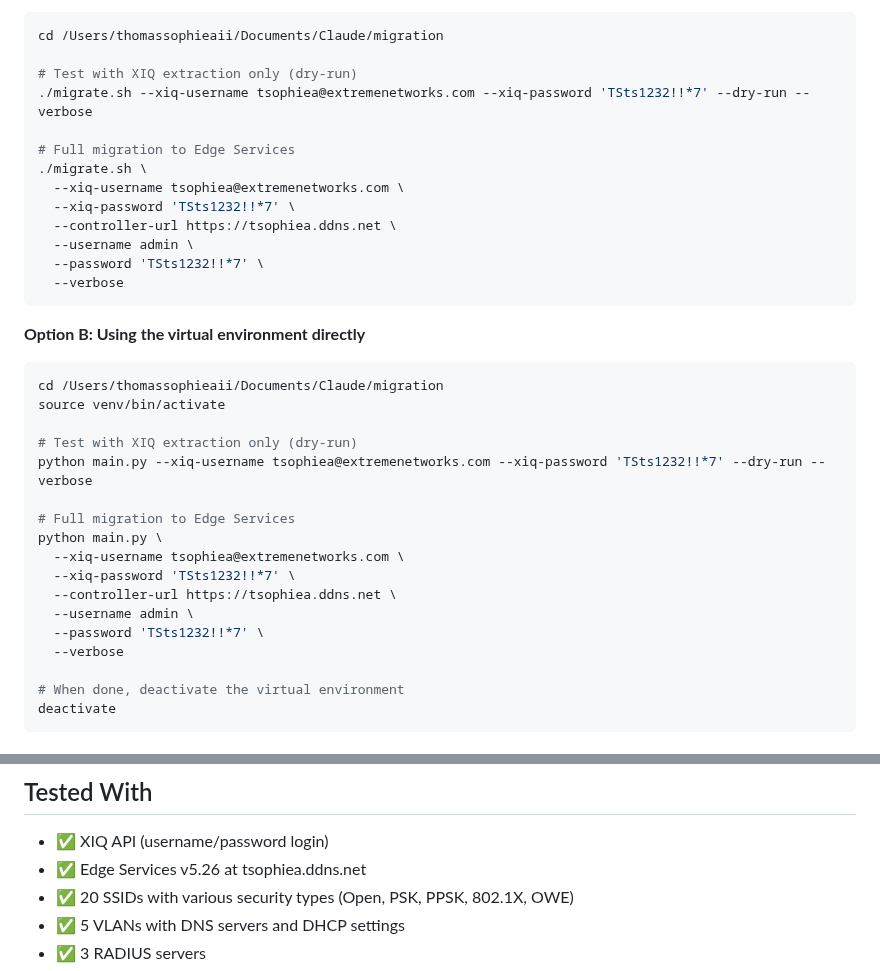
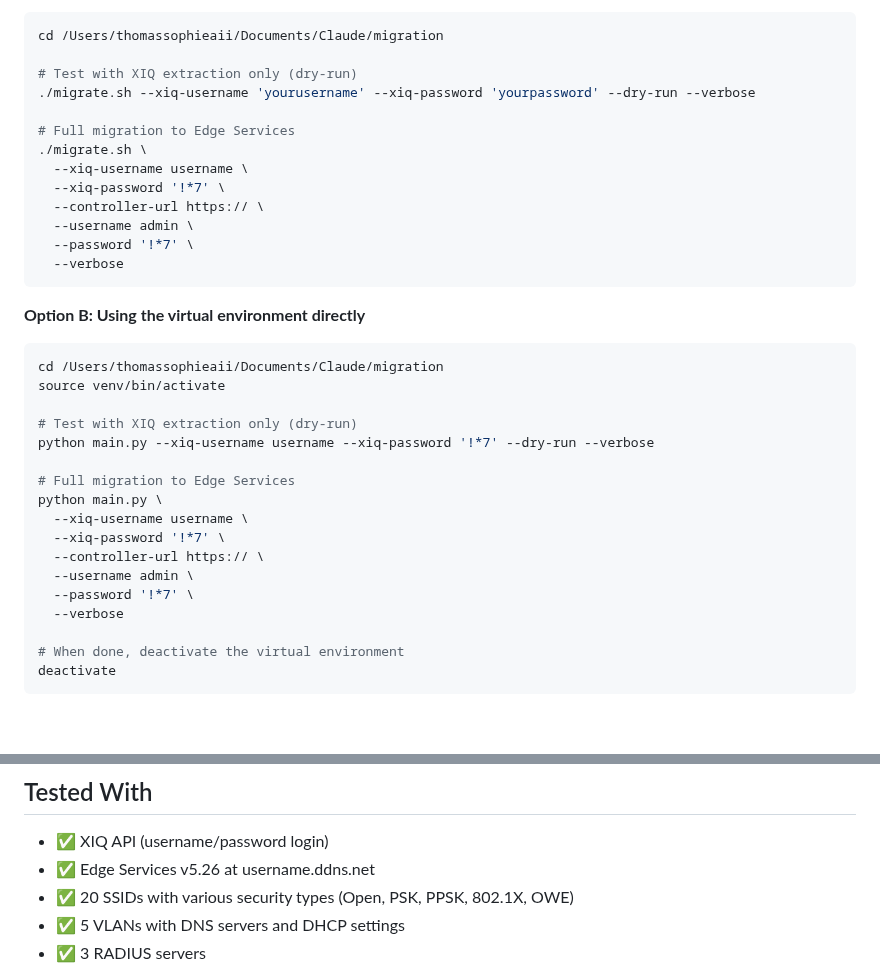
Before and after one commit to thomassophiea/xiq-edge-migration, a Markdown page: README.md, 2 parts joined by grey strips. Drawn GitHub-style; blank space fills up the shorter version.

````diff
--- a/README.md
+++ b/README.md
@@ -35,15 +35,15 @@ Then open your browser to: `http://localhost:5000`
 cd /Users/thomassophieaii/Documents/Claude/migration
 
 # Test with XIQ extraction only (dry-run)
-./migrate.sh --xiq-username tsophiea@extremenetworks.com --xiq-password 'TSts1232!!*7' --dry-run --verbose
+./migrate.sh --xiq-username 'yourusername' --xiq-password 'yourpassword' --dry-run --verbose
 
 # Full migration to Edge Services
 ./migrate.sh \
-  --xiq-username tsophiea@extremenetworks.com \
-  --xiq-password 'TSts1232!!*7' \
-  --controller-url https://tsophiea.ddns.net \
+  --xiq-username username \
+  --xiq-password '!*7' \
+  --controller-url https:// \
   --username admin \
-  --password 'TSts1232!!*7' \
+  --password '!*7' \
   --verbose
 ```
 
@@ -53,15 +53,15 @@ cd /Users/thomassophieaii/Documents/Claude/migration
 source venv/bin/activate
 
 # Test with XIQ extraction only (dry-run)
-python main.py --xiq-username tsophiea@extremenetworks.com --xiq-password 'TSts1232!!*7' --dry-run --verbose
+python main.py --xiq-username username --xiq-password '!*7' --dry-run --verbose
 
 # Full migration to Edge Services
 python main.py \
-  --xiq-username tsophiea@extremenetworks.com \
-  --xiq-password 'TSts1232!!*7' \
-  --controller-url https://tsophiea.ddns.net \
+  --xiq-username username \
+  --xiq-password '!*7' \
+  --controller-url https:// \
   --username admin \
-  --password 'TSts1232!!*7' \
+  --password '!*7' \
   --verbose
 
 # When done, deactivate the virtual environment
@@ -221,7 +221,7 @@ Then use the launcher script:
 ## Tested With
 
 - ✅ XIQ API (username/password login)
-- ✅ Edge Services v5.26 at tsophiea.ddns.net
+- ✅ Edge Services v5.26 at username.ddns.net
 - ✅ 20 SSIDs with various security types (Open, PSK, PPSK, 802.1X, OWE)
 - ✅ 5 VLANs with DNS servers and DHCP settings
 - ✅ 3 RADIUS servers
````
